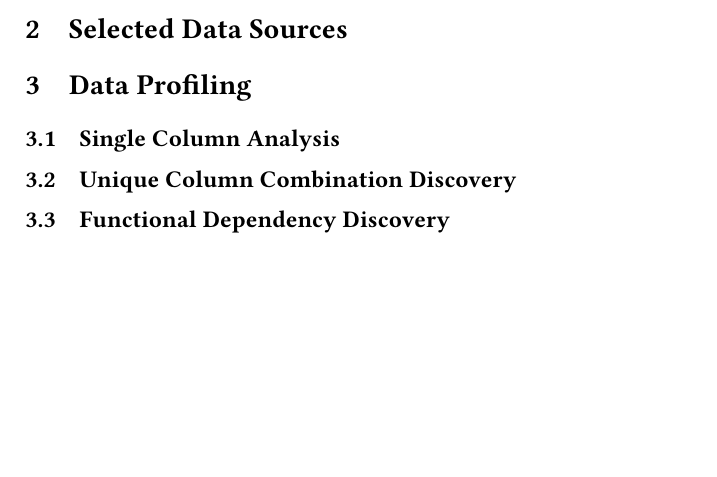
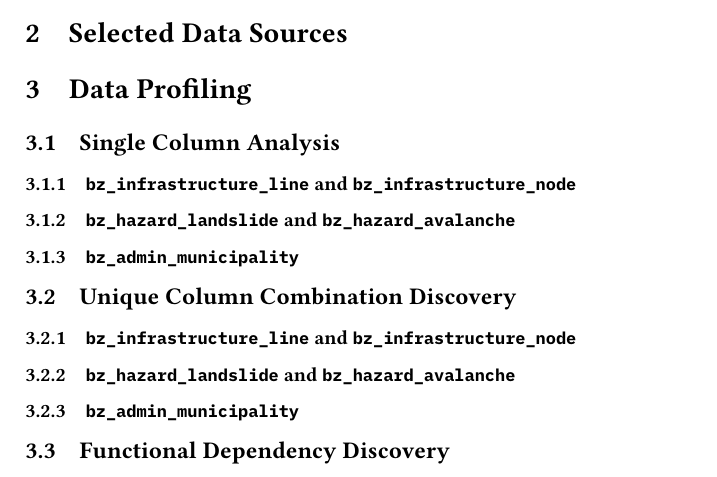
Before and after one commit to rolandbernard/dc-project, a LaTeX paper (project/report/main.tex, which reads project/report/3.1.single.tex, project/report/3.2.ucc.tex): part of the page, cut so that both start at the same text, the shorter picture padded with empty space. Compiled offline with XeLaTeX.

Commit message:
Fleshed out a bit more the outline.

```diff
--- a/project/report/3.1.single.tex
+++ b/project/report/3.1.single.tex
@@ -1,2 +1,10 @@
 
 \subsection{Single Column Analysis} \label{single}
+
+\subsubsection{\texorpdfstring{\inlinecode{bz_infrastructure_line} and \inlinecode{bz_infrastructure_node}}{bz\_infrastructure\_line and bz\_infrastructure\_node}}
+
+
+\subsubsection{\texorpdfstring{\inlinecode{bz_hazard_landslide} and \inlinecode{bz_hazard_avalanche}}{bz\_hazard\_landslide and bz\_hazard\_avalanche}}
+
+
+\subsubsection{\texorpdfstring{\inlinecode{bz_admin_municipality}}{bz\_admin\_municipality}}
--- a/project/report/3.2.ucc.tex
+++ b/project/report/3.2.ucc.tex
@@ -1,2 +1,10 @@
 
 \subsection{Unique Column Combination Discovery} \label{ucc}
+
+\subsubsection{\texorpdfstring{\inlinecode{bz_infrastructure_line} and \inlinecode{bz_infrastructure_node}}{bz\_infrastructure\_line and bz\_infrastructure\_node}}
+
+
+\subsubsection{\texorpdfstring{\inlinecode{bz_hazard_landslide} and \inlinecode{bz_hazard_avalanche}}{bz\_hazard\_landslide and bz\_hazard\_avalanche}}
+
+
+\subsubsection{\texorpdfstring{\inlinecode{bz_admin_municipality}}{bz\_admin\_municipality}}
```
Also changed, not shown: project/report/3.3.fd.tex (+8 -0 lines).
